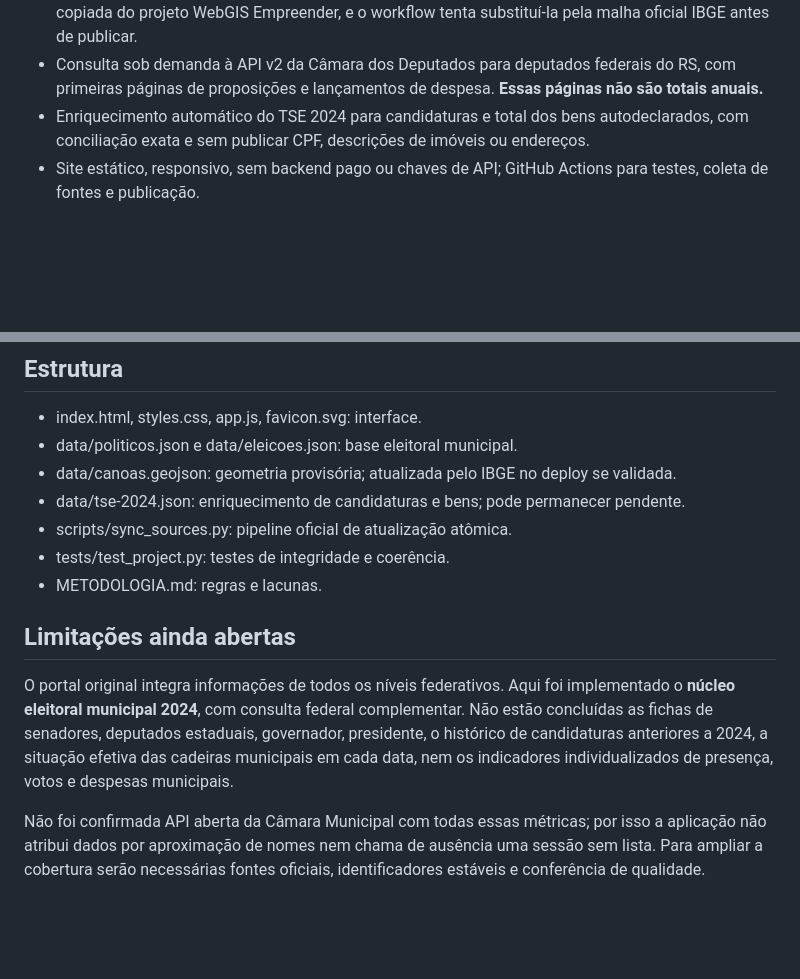
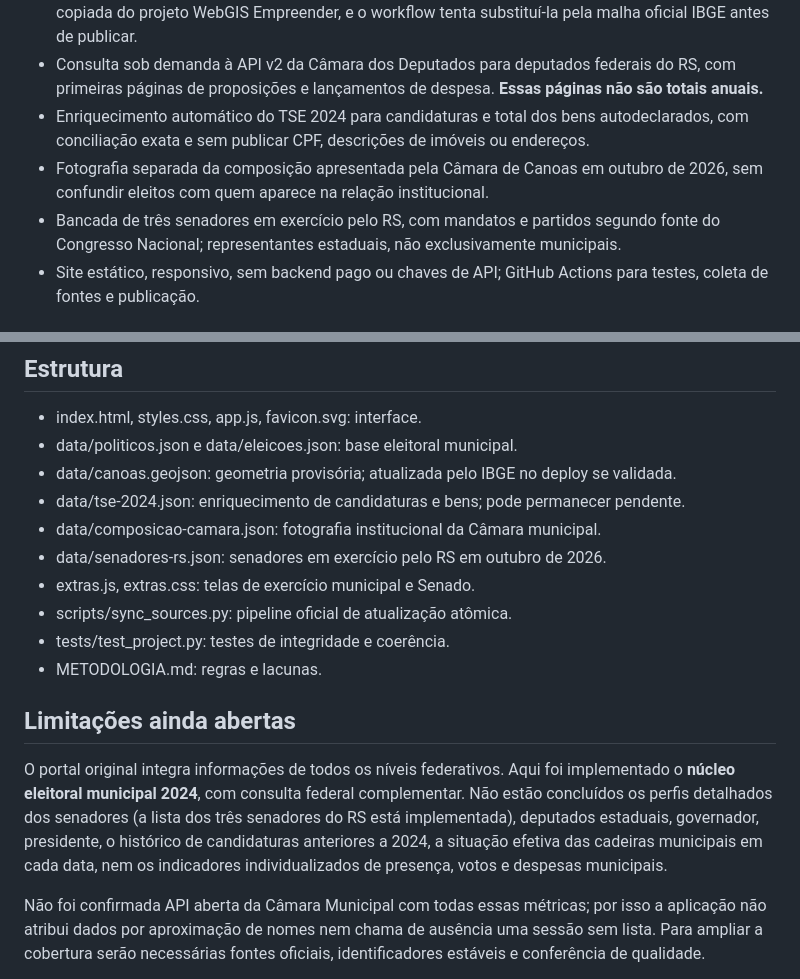
Before and after one commit to marcianolima/politicometro-canoas, a Markdown page: README.md, 2 parts joined by grey strips. Drawn GitHub-style; blank space fills up the shorter version.

Commit message:
docs: descrever listas da Câmara e Senado sem confundir resultados com exercício

```diff
--- a/README.md
+++ b/README.md
@@ -13,6 +13,8 @@ Observatório cívico independente para **Canoas / RS (IBGE 4304606)**, inspirad
 - Cartografia SVG a partir de GeoJSON. A geometria inicialmente versionada é **muito simplificada**, copiada do projeto WebGIS Empreender, e o workflow tenta substituí-la pela malha oficial IBGE antes de publicar.
 - Consulta sob demanda à API v2 da Câmara dos Deputados para deputados federais do RS, com primeiras páginas de proposições e lançamentos de despesa. **Essas páginas não são totais anuais.**
 - Enriquecimento automático do TSE 2024 para candidaturas e total dos bens autodeclarados, com conciliação exata e sem publicar CPF, descrições de imóveis ou endereços.
+- Fotografia separada da composição apresentada pela Câmara de Canoas em outubro de 2026, sem confundir eleitos com quem aparece na relação institucional.
+- Bancada de três senadores em exercício pelo RS, com mandatos e partidos segundo fonte do Congresso Nacional; representantes estaduais, não exclusivamente municipais.
 - Site estático, responsivo, sem backend pago ou chaves de API; GitHub Actions para testes, coleta de fontes e publicação.
 
 ## Publicação no GitHub Pages
@@ -56,13 +58,16 @@ Não é necessário instalar bibliotecas extras: o frontend usa HTML, CSS e Java
 - data/politicos.json e data/eleicoes.json: base eleitoral municipal.
 - data/canoas.geojson: geometria provisória; atualizada pelo IBGE no deploy se validada.
 - data/tse-2024.json: enriquecimento de candidaturas e bens; pode permanecer pendente.
+- data/composicao-camara.json: fotografia institucional da Câmara municipal.
+- data/senadores-rs.json: senadores em exercício pelo RS em outubro de 2026.
+- extras.js, extras.css: telas de exercício municipal e Senado.
 - scripts/sync_sources.py: pipeline oficial de atualização atômica.
 - tests/test_project.py: testes de integridade e coerência.
 - METODOLOGIA.md: regras e lacunas.
 
 ## Limitações ainda abertas
 
-O portal original integra informações de todos os níveis federativos. Aqui foi implementado o **núcleo eleitoral municipal 2024**, com consulta federal complementar. Não estão concluídas as fichas de senadores, deputados estaduais, governador, presidente, o histórico de candidaturas anteriores a 2024, a situação efetiva das cadeiras municipais em cada data, nem os indicadores individualizados de presença, votos e despesas municipais.
+O portal original integra informações de todos os níveis federativos. Aqui foi implementado o **núcleo eleitoral municipal 2024**, com consulta federal complementar. Não estão concluídos os perfis detalhados dos senadores (a lista dos três senadores do RS está implementada), deputados estaduais, governador, presidente, o histórico de candidaturas anteriores a 2024, a situação efetiva das cadeiras municipais em cada data, nem os indicadores individualizados de presença, votos e despesas municipais.
 
 Não foi confirmada API aberta da Câmara Municipal com todas essas métricas; por isso a aplicação não atribui dados por aproximação de nomes nem chama de ausência uma sessão sem lista. Para ampliar a cobertura serão necessárias fontes oficiais, identificadores estáveis e conferência de qualidade.
 
```
